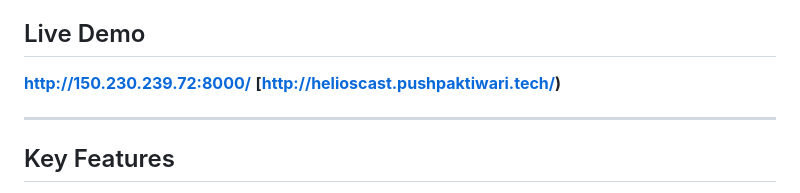
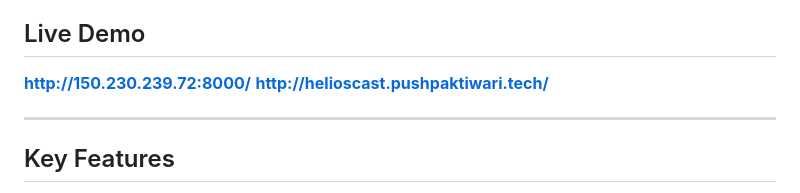
Before and after one commit to pushpaktiwarii/HeliosCast, a Markdown page: README.md, the part around the change. GitHub-like rendering.

```diff
--- a/README.md
+++ b/README.md
@@ -8,7 +8,7 @@ This project was engineered to meet high-tier enterprise standards, focusing on
 
 ## Live Demo
  **[http://150.230.239.72:8000/](http://150.230.239.72:8000/)**
-  **[http://helioscast.pushpaktiwari.tech/)**
+  **[http://helioscast.pushpaktiwari.tech/](http://helioscast.pushpaktiwari.tech/)**
 
 
 
```
